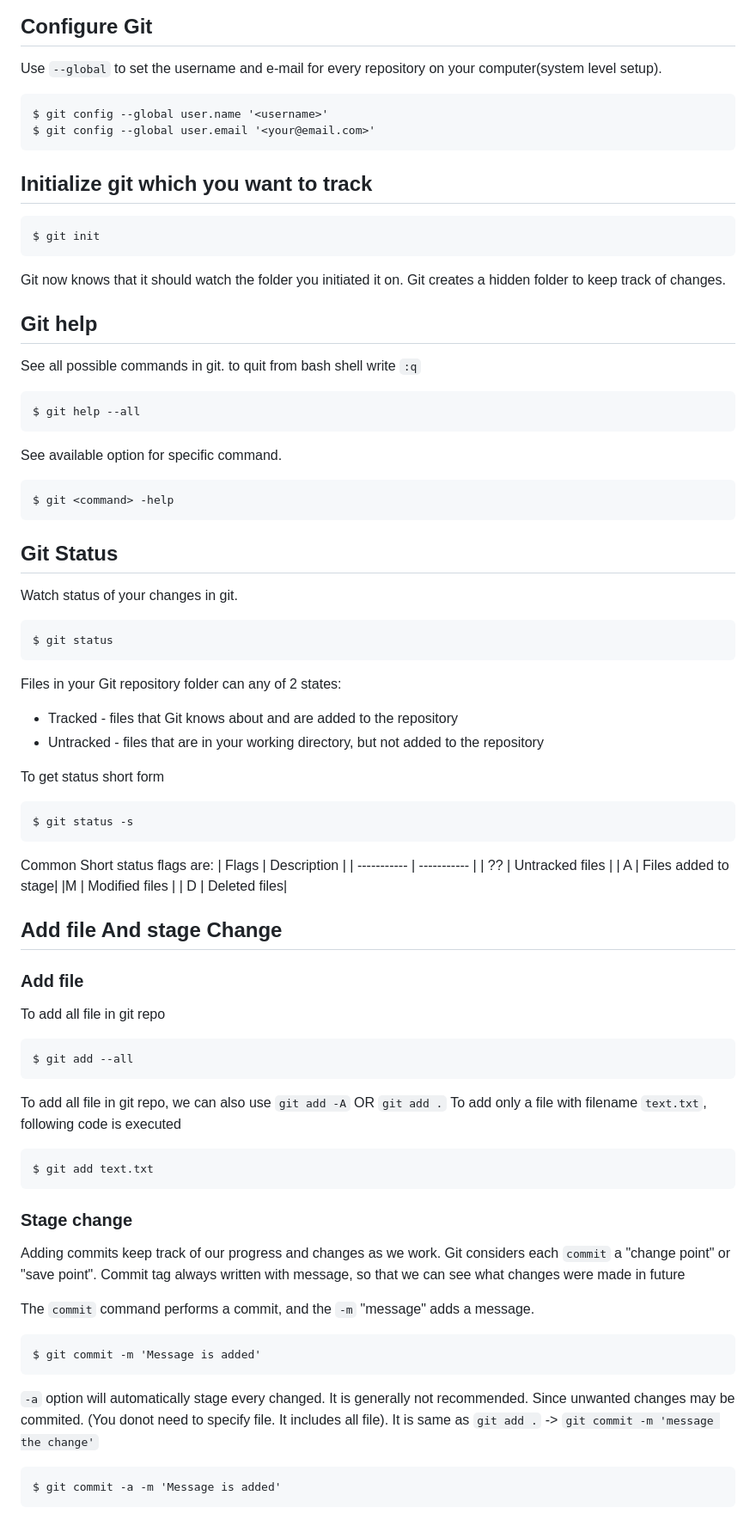
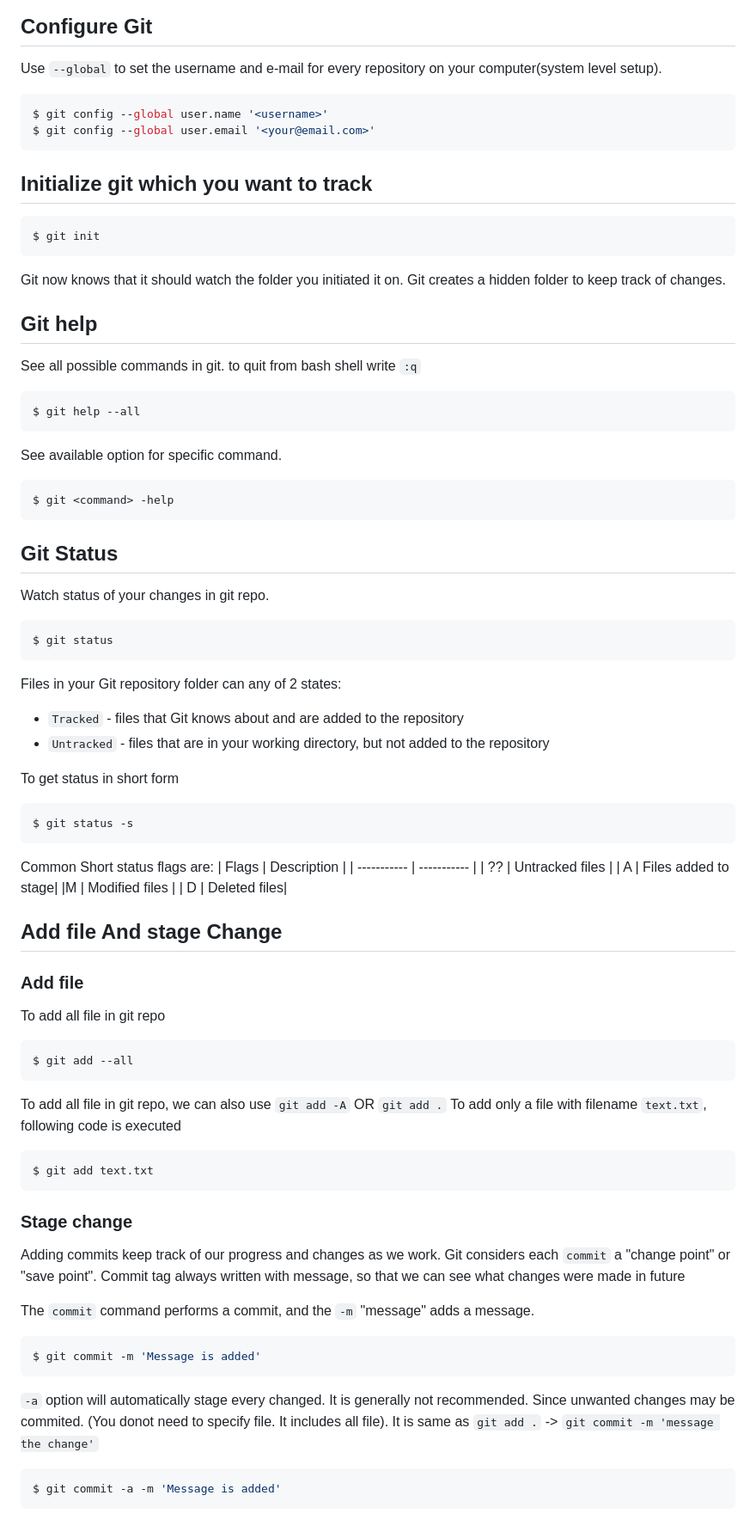
Before and after one commit to realsanjeev/tutorial-git, a Markdown page: GIT.md, the part around the change. Shown: that part at 86% size. Rendered like a GitHub page.

Commit message:
Message is added

````diff
--- a/GIT.md
+++ b/GIT.md
@@ -1,36 +1,36 @@
 # Git Commands
 ## Configure Git
 Use `--global` to set the username and e-mail for every repository on your computer(system level setup).
-```
+```bash
 $ git config --global user.name '<username>'
 $ git config --global user.email '<your@email.com>'
 ```
 ## Initialize git which you want to track
-```
+```bash
 $ git init
 ```
 Git now knows that it should watch the folder you initiated it on. Git creates a hidden folder to keep track of changes.
 ## Git help
 See all possible commands in git. to quit from bash shell write `:q`
-```
+```bash
 $ git help --all
 ```
 See available option for specific command.
-```
+```bash
 $ git <command> -help
 ```
 ## Git Status
-Watch status of your changes in git.
-```
+Watch status of your changes in git repo.
+```bash
 $ git status
  ```
 Files in your Git repository folder can any of 2 states:
 
-- Tracked - files that Git knows about and are added to the repository
-- Untracked - files that are in your working directory, but not added to the repository
+- `Tracked` - files that Git knows about and are added to the repository
+- `Untracked` - files that are in your working directory, but not added to the repository
 
-To get status short form
-```
+To get status in short form
+```bash
 $ git status -s
 ```
 Common Short status flags are:
@@ -44,23 +44,23 @@ Common Short status flags are:
 ## Add file And stage Change
 ### Add file
 To add all file in git repo
-```
+```bash
 $ git add --all
 ```
 To add all file in git repo, we can also use `git add -A` OR `git add .`
 To add only a file with filename `text.txt`, following code is executed
-```
+```bash
 $ git add text.txt
 ```
 ### Stage change
 Adding commits keep track of our progress and changes as we work. Git considers each `commit` a "change point" or "save point". Commit tag always written with message, so that we can see what changes were made in future
 
 The `commit` command performs a commit, and the `-m` "message" adds a message.
-```
+```bash
 $ git commit -m 'Message is added'
 ```
 `-a` option will automatically stage every changed. It is generally not recommended. Since unwanted changes may be commited. (You donot need to specify file. It includes all file). It is same as `git add .` -> `git commit -m 'message the change'`
-```
+```bash
 $ git commit -a -m 'Message is added'
 ```
 ## Git commit history
````
